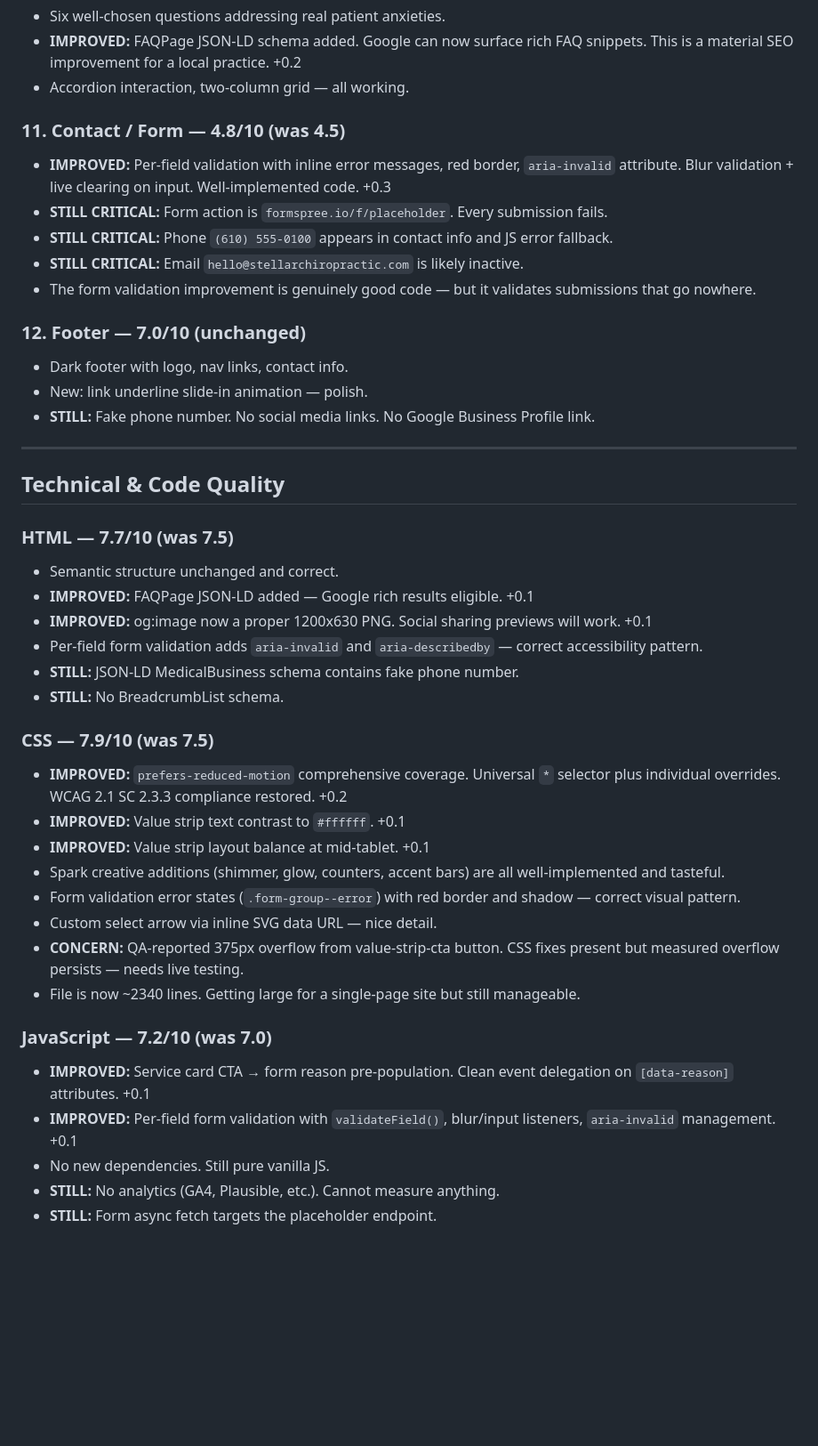
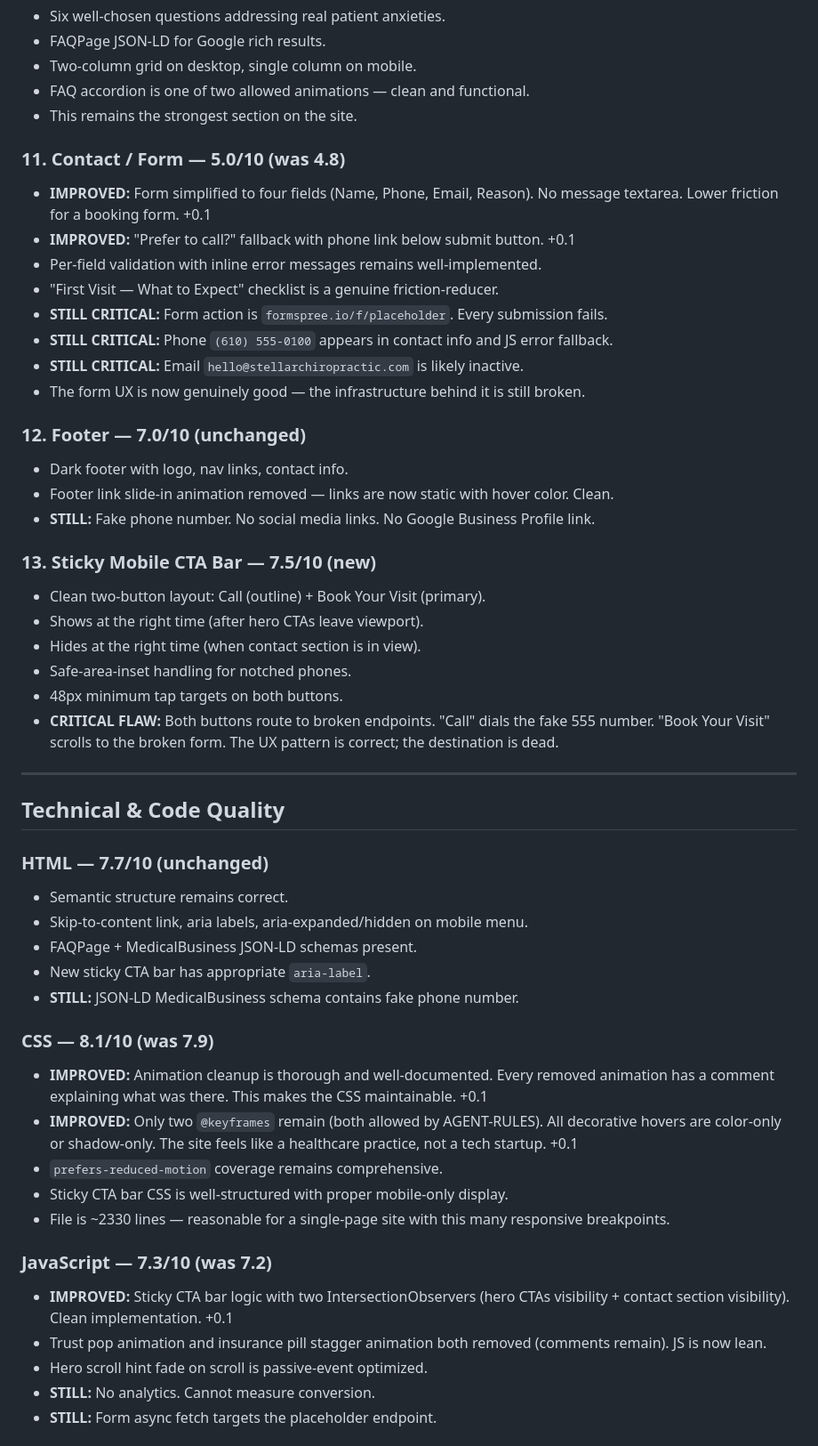
Before and after one commit to zed0minat0r/chiro-site, a Markdown page: AUDIT.md, the part around one of its changes. Shown at 89% size. GitHub-like rendering; blank space fills up the shorter version.

Commit message:
Nigel Wave 3 audit: 6.7/10 (+0.4) — animation cleanup, sticky CTA, simplified form
Co-Authored-By: Claude Opus 4.6 (1M context) <noreply@anthropic.com>

```diff
--- a/AUDIT.md
+++ b/AUDIT.md
@@ -129,50 +159,60 @@ These are all tasteful micro-interactions. None are distracting. They collective
 
 - Six well-chosen questions addressing real patient anxieties.
-- **IMPROVED:** FAQPage JSON-LD schema added. Google can now surface rich FAQ snippets. This is a material SEO improvement for a local practice. +0.2
-- Accordion interaction, two-column grid — all working.
+- FAQPage JSON-LD for Google rich results.
+- Two-column grid on desktop, single column on mobile.
+- FAQ accordion is one of two allowed animations — clean and functional.
+- This remains the strongest section on the site.
 
-### 11. Contact / Form — 4.8/10 (was 4.5)
+### 11. Contact / Form — 5.0/10 (was 4.8)
 
-- **IMPROVED:** Per-field validation with inline error messages, red border, `aria-invalid` attribute. Blur validation + live clearing on input. Well-implemented code. +0.3
+- **IMPROVED:** Form simplified to four fields (Name, Phone, Email, Reason). No message textarea. Lower friction for a booking form. +0.1
+- **IMPROVED:** "Prefer to call?" fallback with phone link below submit button. +0.1
+- Per-field validation with inline error messages remains well-implemented.
+- "First Visit — What to Expect" checklist is a genuine friction-reducer.
 - **STILL CRITICAL:** Form action is `formspree.io/f/placeholder`. Every submission fails.
 - **STILL CRITICAL:** Phone `(610) 555-0100` appears in contact info and JS error fallback.
 - **STILL CRITICAL:** Email `hello@stellarchiropractic.com` is likely inactive.
-- The form validation improvement is genuinely good code — but it validates submissions that go nowhere.
+- The form UX is now genuinely good — the infrastructure behind it is still broken.
 
 ### 12. Footer — 7.0/10 (unchanged)
 
 - Dark footer with logo, nav links, contact info.
-- New: link underline slide-in animation — polish.
+- Footer link slide-in animation removed — links are now static with hover color. Clean.
 - **STILL:** Fake phone number. No social media links. No Google Business Profile link.
+
+### 13. Sticky Mobile CTA Bar — 7.5/10 (new)
+
+- Clean two-button layout: Call (outline) + Book Your Visit (primary).
+- Shows at the right time (after hero CTAs leave viewport).
+- Hides at the right time (when contact section is in view).
+- Safe-area-inset handling for notched phones.
+- 48px minimum tap targets on both buttons.
+- **CRITICAL FLAW:** Both buttons route to broken endpoints. "Call" dials the fake 555 number. "Book Your Visit" scrolls to the broken form. The UX pattern is correct; the destination is dead.
 
 ---
 
 ## Technical & Code Quality
 
-### HTML — 7.7/10 (was 7.5)
+### HTML — 7.7/10 (unchanged)
 
-- Semantic structure unchanged and correct.
-- **IMPROVED:** FAQPage JSON-LD added — Google rich results eligible. +0.1
-- **IMPROVED:** og:image now a proper 1200x630 PNG. Social sharing previews will work. +0.1
-- Per-field form validation adds `aria-invalid` and `aria-describedby` — correct accessibility pattern.
+- Semantic structure remains correct.
+- Skip-to-content link, aria labels, aria-expanded/hidden on mobile menu.
+- FAQPage + MedicalBusiness JSON-LD schemas present.
+- New sticky CTA bar has appropriate `aria-label`.
 - **STILL:** JSON-LD MedicalBusiness schema contains fake phone number.
-- **STILL:** No BreadcrumbList schema.
 
-### CSS — 7.9/10 (was 7.5)
+### CSS — 8.1/10 (was 7.9)
 
-- **IMPROVED:** `prefers-reduced-motion` comprehensive coverage. Universal `*` selector plus individual overrides. WCAG 2.1 SC 2.3.3 compliance restored. +0.2
-- **IMPROVED:** Value strip text contrast to `#ffffff`. +0.1
-- **IMPROVED:** Value strip layout balance at mid-tablet. +0.1
-- Spark creative additions (shimmer, glow, counters, accent bars) are all well-implemented and tasteful.
-- Form validation error states (`.form-group--error`) with red border and shadow — correct visual pattern.
-- Custom select arrow via inline SVG data URL — nice detail.
-- **CONCERN:** QA-reported 375px overflow from value-strip-cta button. CSS fixes present but measured overflow persists — needs live testing.
-- File is now ~2340 lines. Getting large for a single-page site but still manageable.
+- **IMPROVED:** Animation cleanup is thorough and well-documented. Every removed animation has a comment explaining what was there. This makes the CSS maintainable. +0.1
+- **IMPROVED:** Only two `@keyframes` remain (both allowed by AGENT-RULES). All decorative hovers are color-only or shadow-only. The site feels like a healthcare practice, not a tech startup. +0.1
+- `prefers-reduced-motion` coverage remains comprehensive.
+- Sticky CTA bar CSS is well-structured with proper mobile-only display.
+- File is ~2330 lines — reasonable for a single-page site with this many responsive breakpoints.
 
-### JavaScript — 7.2/10 (was 7.0)
+### JavaScript — 7.3/10 (was 7.2)
 
-- **IMPROVED:** Service card CTA → form reason pre-population. Clean event delegation on `[data-reason]` attributes. +0.1
-- **IMPROVED:** Per-field form validation with `validateField()`, blur/input listeners, `aria-invalid` management. +0.1
-- No new dependencies. Still pure vanilla JS.
-- **STILL:** No analytics (GA4, Plausible, etc.). Cannot measure anything.
+- **IMPROVED:** Sticky CTA bar logic with two IntersectionObservers (hero CTAs visibility + contact section visibility). Clean implementation. +0.1
+- Trust pop animation and insurance pill stagger animation both removed (comments remain). JS is now lean.
+- Hero scroll hint fade on scroll is passive-event optimized.
+- **STILL:** No analytics. Cannot measure conversion.
 - **STILL:** Form async fetch targets the placeholder endpoint.
```
Also changed, not shown: other parts of AUDIT.md (+138 -90 lines).
